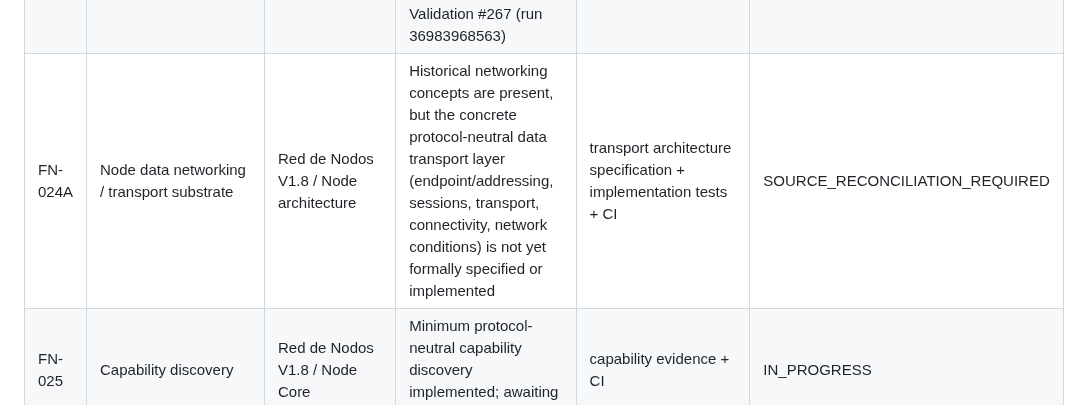
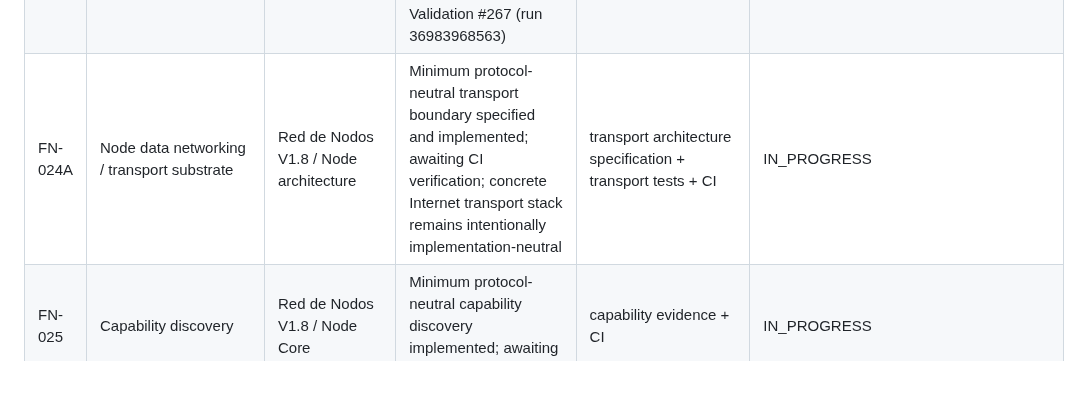
Before and after one commit to byLAEV/Chain-Poker-Genesis, a Markdown page: docs/node/FULL-NODE-CORE-GAP-MATRIX.md, the part around the change. GitHub-like rendering; blank space fills up the shorter version.

Commit message:
Move FN-024A to implementation verification

```diff
--- a/docs/node/FULL-NODE-CORE-GAP-MATRIX.md
+++ b/docs/node/FULL-NODE-CORE-GAP-MATRIX.md
@@ -38,7 +38,7 @@
 | FN-022 | Storage Policy Engine | Storage infrastructure | Minimal policy decision layer reconciled to the storage specification, implemented for canonical storage classes, and CI-verified | policy tests + CI | VERIFIED |
 | FN-023 | Replication policy | Storage infrastructure | Minimal policy decision layer reconciled to canonical LOCAL_ONLY, MULTI_NODE, and EXTERNAL_PINNING policies; execution remains separate; CI-verified by Node Installation Baseline Validation #258 | replication policy tests + CI | VERIFIED |
 | FN-024 | Node networking substrate | Red de Nodos V1.8 / Node architecture | Protocol-neutral Identity Node + peer relationship substrate implemented and CI-verified by Node Installation Baseline Validation #267 (run 36983968563) | identity-node network tests + CI | VERIFIED |
-| FN-024A | Node data networking / transport substrate | Red de Nodos V1.8 / Node architecture | Historical networking concepts are present, but the concrete protocol-neutral data transport layer (endpoint/addressing, sessions, transport, connectivity, network conditions) is not yet formally specified or implemented | transport architecture specification + implementation tests + CI | SOURCE_RECONCILIATION_REQUIRED |
+| FN-024A | Node data networking / transport substrate | Red de Nodos V1.8 / Node architecture | Minimum protocol-neutral transport boundary specified and implemented; awaiting CI verification; concrete Internet transport stack remains intentionally implementation-neutral | transport architecture specification + transport tests + CI | IN_PROGRESS |
 | FN-025 | Capability discovery | Red de Nodos V1.8 / Node Core | Minimum protocol-neutral capability discovery implemented; awaiting CI verification | capability evidence + CI | IN_PROGRESS |
 | FN-026 | Propagation/peer evidence | Red de Nodos | Not demonstrated | propagation tests + CI | NOT_IMPLEMENTED |
 | FN-027 | Proof of Functions | Red de Nodos | Not demonstrated | PoF generation/verification + CI | NOT_IMPLEMENTED |
```
